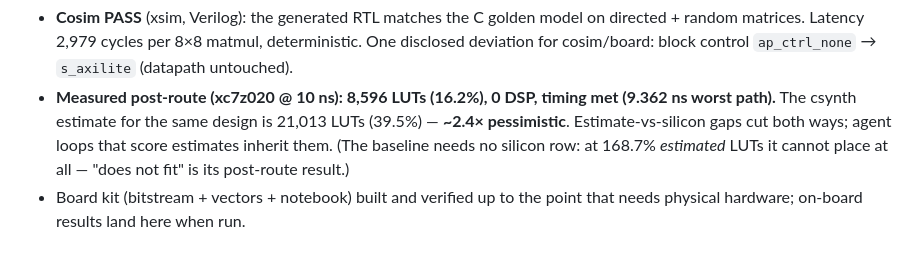
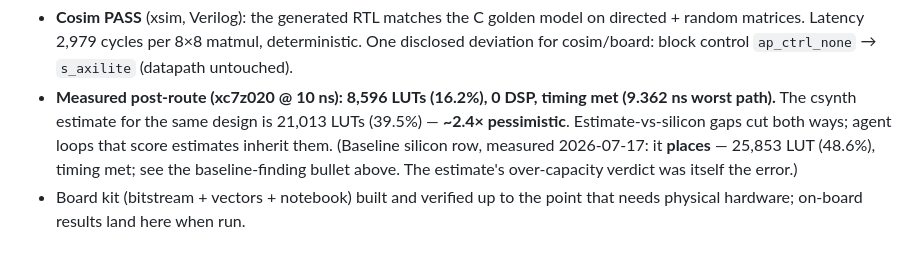
Before and after one commit to phucducnguyen/harpo, a Markdown page: docs/case-study/README.md, the part around the change. Drawn GitHub-style.

```diff
--- a/docs/case-study/README.md
+++ b/docs/case-study/README.md
@@ -124,7 +124,8 @@ Headlines that matter to the case study:
   timing met (9.362 ns worst path).** The csynth estimate for the same
   design is 21,013 LUTs (39.5%) — **~2.4× pessimistic**. Estimate-vs-silicon
   gaps cut both ways; agent loops that score estimates inherit them.
-  (The baseline needs no silicon row: at 168.7% *estimated* LUTs it cannot
-  place at all — "does not fit" is its post-route result.)
+  (Baseline silicon row, measured 2026-07-17: it **places** — 25,853 LUT
+  (48.6%), timing met; see the baseline-finding bullet above. The estimate's
+  over-capacity verdict was itself the error.)
 - Board kit (bitstream + vectors + notebook) built and verified up to the
   point that needs physical hardware; on-board results land here when run.
```
Also changed, not shown: docs/case-study/implverify_experiment.md (+16 -8 lines).
